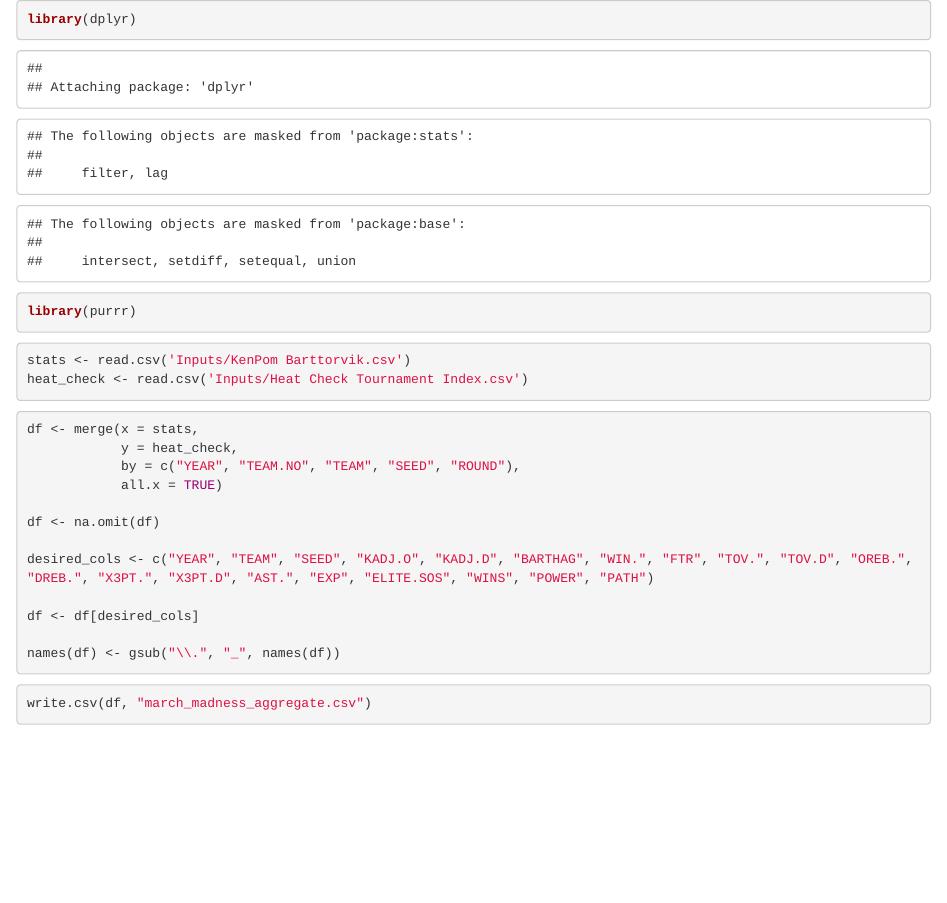
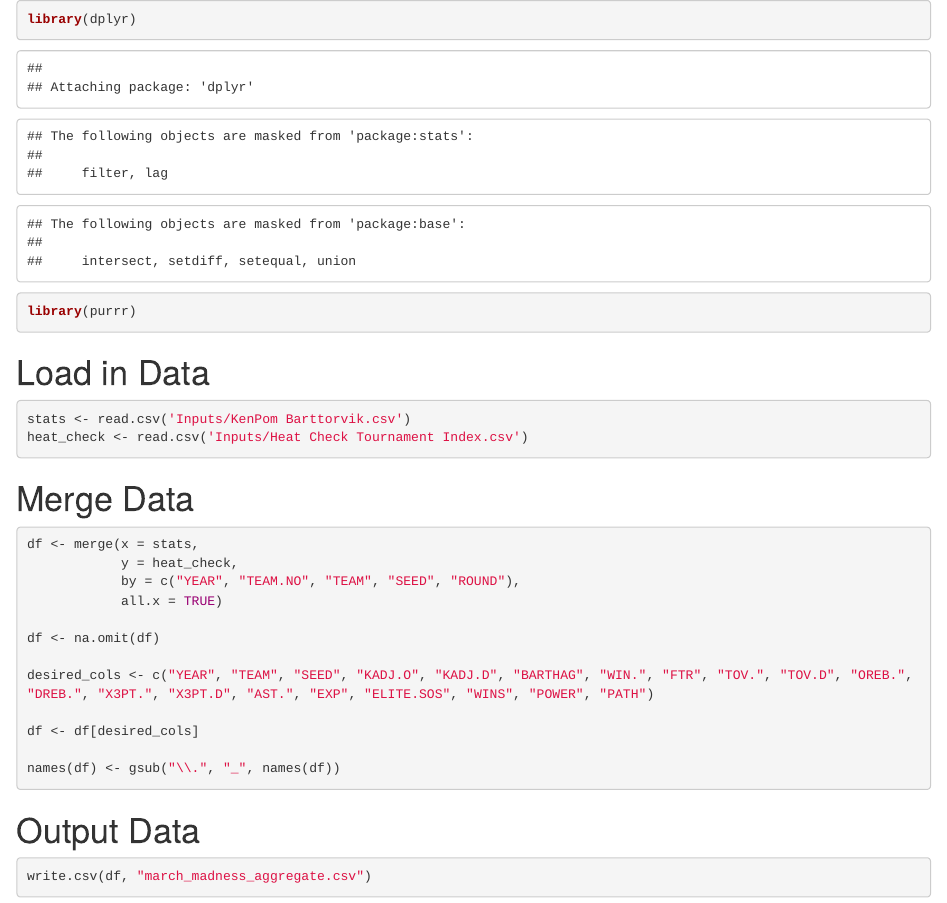
Before and after one commit to brandonowens24/March-Madness-Win-Regression, an R Markdown document (March_Madness_Regression.Rmd): the page in a window 1100 px wide, from its top. Rendered offline with R 4.5, knitr and Pandoc, with nearby package versions.

Commit message:
Clean RMD

````diff
--- a/March_Madness_Regression.Rmd
+++ b/March_Madness_Regression.Rmd
@@ -4,13 +4,16 @@ library(dplyr)
 library(purrr)
 ```
 
-```{r}
+# Load in Data
+
+```{r load_data}
 stats <- read.csv('Inputs/KenPom Barttorvik.csv')
 heat_check <- read.csv('Inputs/Heat Check Tournament Index.csv')
 ```
 
+# Merge Data
 
-```{r}
+```{r merge_data}
 df <- merge(x = stats,
             y = heat_check,
             by = c("YEAR", "TEAM.NO", "TEAM", "SEED", "ROUND"),
@@ -26,7 +29,8 @@ names(df) <- gsub("\\.", "_", names(df))
 
 ```
 
+# Output Data
 
-```{r}
+```{r output_data}
 write.csv(df, "march_madness_aggregate.csv")
 ```
````
